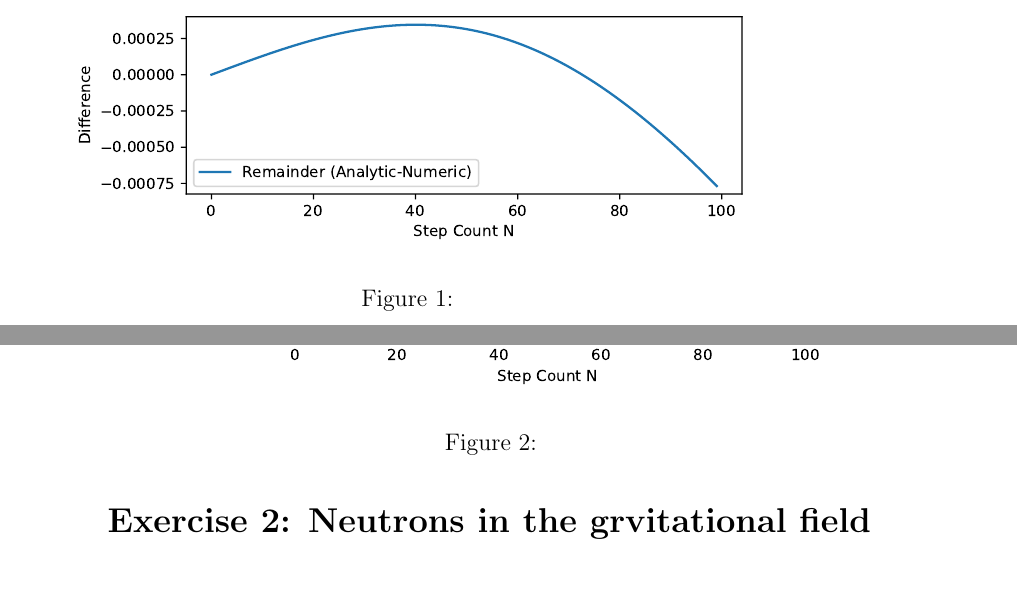
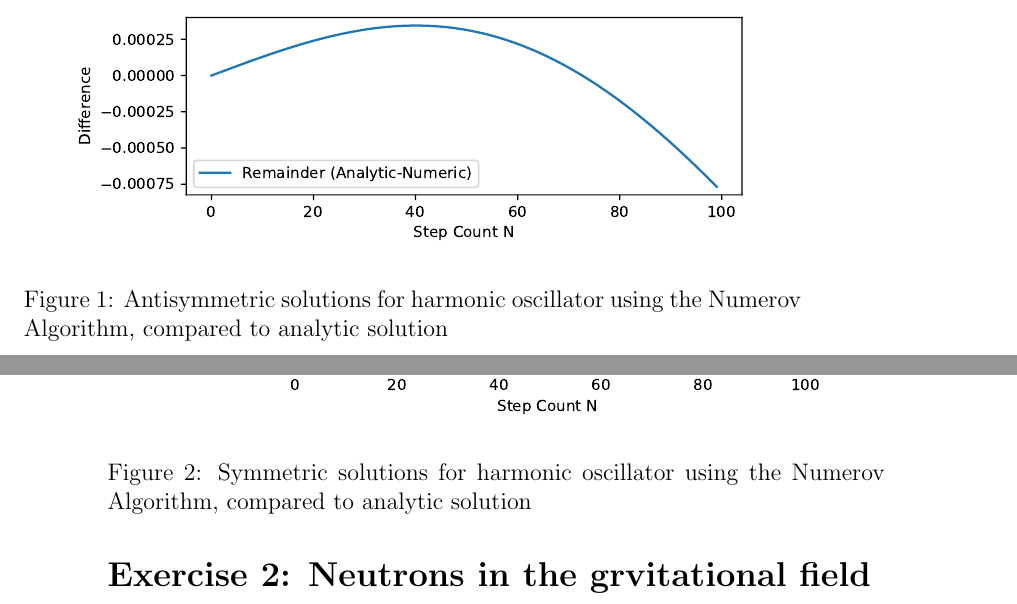
Before and after one commit to ahankla/icp_exercises04, a LaTeX document (TeX/CompPhys_Ex4_GreifHankla.tex): two parts of pages 1 and 2 of 3, joined at a grey line, cut so that both start at the same text. Compiled offline with pdfLaTeX.

Commit message:
added captions

```diff
--- a/TeX/CompPhys_Ex4_GreifHankla.tex
+++ b/TeX/CompPhys_Ex4_GreifHankla.tex
@@ -19,13 +19,15 @@
 \begin{figure}[h!]
   \centering
   \includegraphics[width=.9\textwidth]{../exercise4_problem1_antisymEx.pdf}
-  \caption{} \label{fig:1a}
+  \caption{Antisymmetric solutions for harmonic oscillator using the Numerov Algorithm, compared to analytic solution}
+  \label{fig:1a}
 \end{figure}
 
 \begin{figure}[h!]
   \centering
   \includegraphics[width=.9\textwidth]{../exercise4_problem1_symEx.pdf}
-  \caption{} \label{fig:1b}
+  \caption{Symmetric solutions for harmonic oscillator using the Numerov Algorithm, compared to analytic solution}
+  \label{fig:1b}
 \end{figure}
 
 
```
